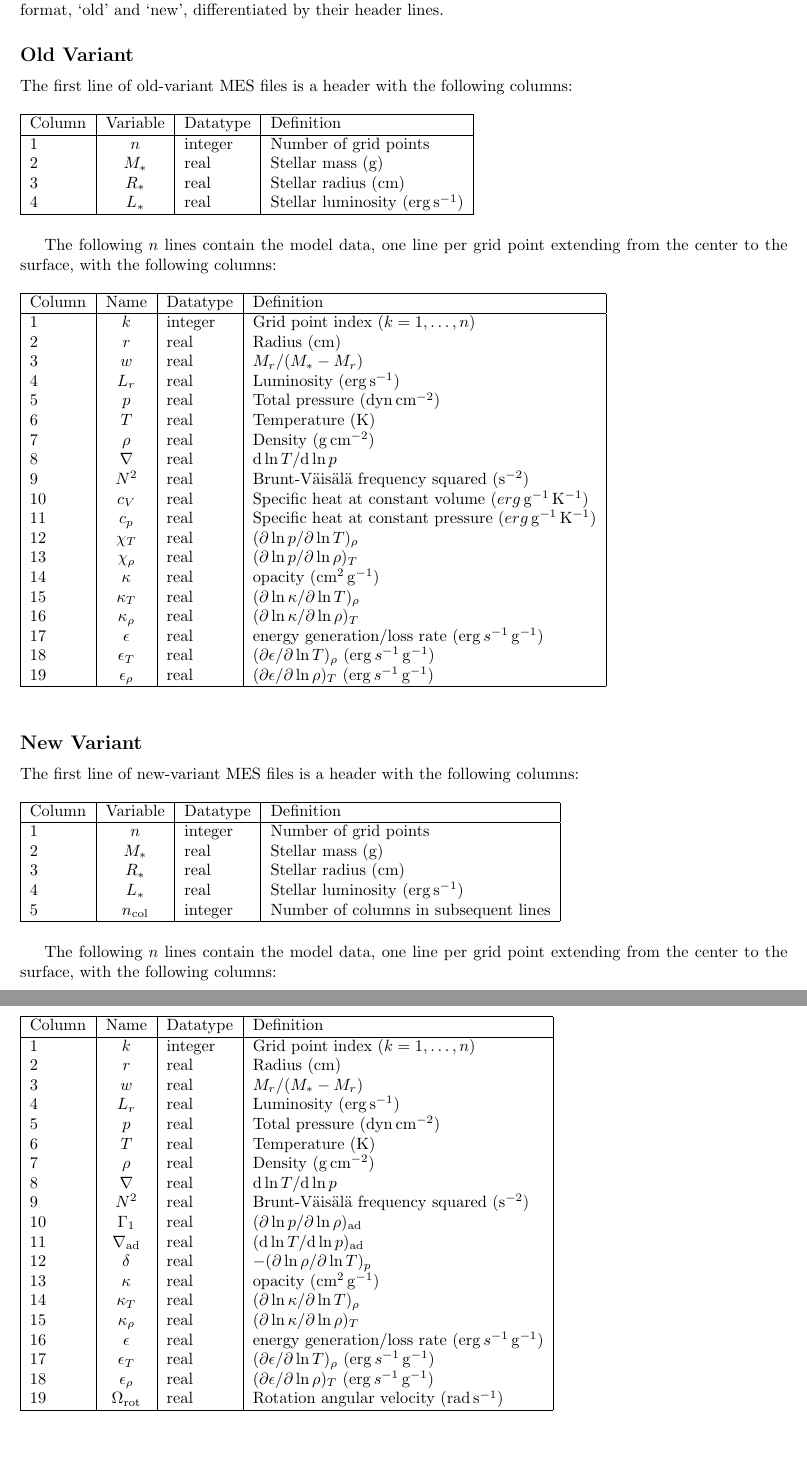
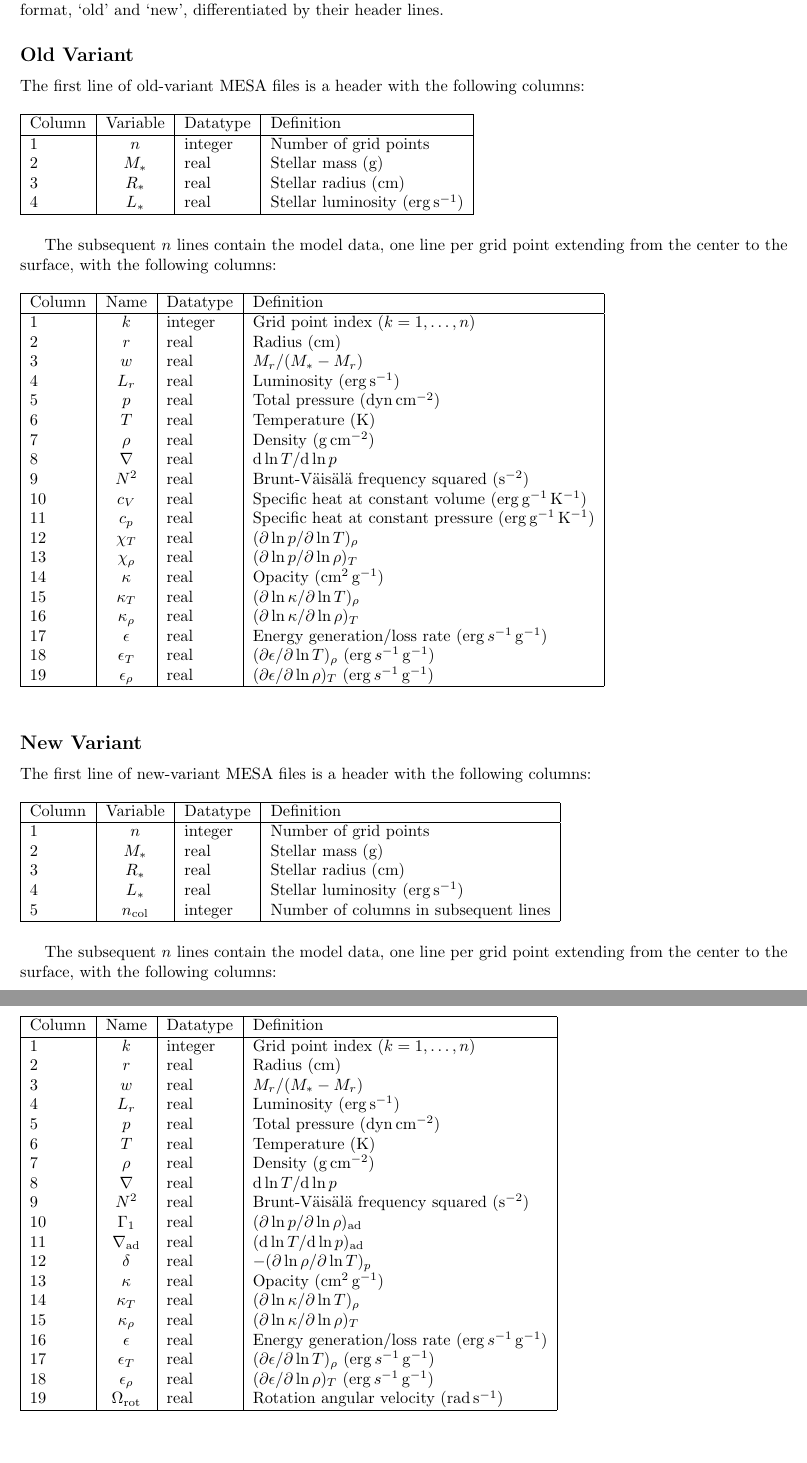
Before and after one commit to rhdtownsend/gyre, a LaTeX document (doc/mesa-format.tex): two parts of pages 1 and 2 of 2, joined at a grey line, cut so that both start at the same text. Compiled offline with pdfLaTeX.

Commit message:
Minor doc tweaks

```diff
--- a/doc/mesa-format.tex
+++ b/doc/mesa-format.tex
@@ -48,7 +48,7 @@ differentiated by their header lines.
 
 \subsection*{Old Variant}
 
-The first line of old-variant MES files is a header with the following
+The first line of old-variant MESA files is a header with the following
 columns:
 
 \begin{table}[h!]
@@ -61,7 +61,7 @@ Column & Variable & Datatype & Definition \\ \hline
 \end{tabular}
 \end{table}
 
-The following $n$ lines contain the model data, one line per
+The subsequent $n$ lines contain the model data, one line per
 grid point extending from the center to the surface, with the following columns:
 
 \begin{table}[h!]
@@ -76,14 +76,14 @@ Column & Name & Datatype & Definition \\ \hline
 7      & $\rho$ & real & Density ($\gram\,\cm^{-2}$) \\
 8      & $\nabla$ & real & $\diff \ln T/\diff \ln p$ \\
 9      & $N^{2}$ & real & Brunt-V\"ais\"al\"a frequency squared ($\second^{-2}$) \\
-10      & $c_{V}$ & real & Specific heat at constant volume ($erg\,\gram^{-1}\,\kelvin^{-1}$) \\
-11     & $c_{p}$ & real & Specific heat at constant pressure ($erg\,\gram^{-1}\,\kelvin^{-1}$) \\
+10      & $c_{V}$ & real & Specific heat at constant volume ($\erg\,\gram^{-1}\,\kelvin^{-1}$) \\
+11     & $c_{p}$ & real & Specific heat at constant pressure ($\erg\,\gram^{-1}\,\kelvin^{-1}$) \\
 12     & $\chi_{T}$ & real & $(\partial \ln p/\partial \ln T)_{\rho} $ \\
 13     & $\chi_{\rho}$ & real & $(\partial \ln p/\partial \ln \rho)_{T} $ \\
-14     & $\kappa$ & real & opacity ($\cm^{2}\,\gram^{-1}$) \\
+14     & $\kappa$ & real & Opacity ($\cm^{2}\,\gram^{-1}$) \\
 15     & $\kappa_{T}$ & real & $(\partial \ln \kappa/\partial \ln T)_{\rho}$ \\
 16     & $\kappa_{\rho}$ & real & $(\partial \ln \kappa/\partial \ln \rho)_{T}$ \\
-17     & $\epsilon$ & real & energy generation/loss rate ($\erg\,s^{-1}\,\gram^{-1}$) \\
+17     & $\epsilon$ & real & Energy generation/loss rate ($\erg\,s^{-1}\,\gram^{-1}$) \\
 18     & $\epsilon_{T}$ & real & $(\partial \epsilon/\partial \ln T)_{\rho}$ ($\erg\,s^{-1}\,\gram^{-1}$) \\
 19     & $\epsilon_{\rho}$ & real & $(\partial \epsilon/\partial \ln \rho)_{T}$ ($\erg\,s^{-1}\,\gram^{-1}$) \\ \hline
 \end{tabular}
@@ -91,7 +91,7 @@ Column & Name & Datatype & Definition \\ \hline
 
 \subsection*{New Variant}
 
-The first line of new-variant MES files is a header with the following
+The first line of new-variant MESA files is a header with the following
 columns:
 
 \begin{table}[h!]
@@ -105,7 +105,7 @@ Column & Variable & Datatype & Definition \\ \hline
 \end{tabular}
 \end{table}
 
-The following $n$ lines contain the model data, one line per
+The subsequent $n$ lines contain the model data, one line per
 grid point extending from the center to the surface, with the following columns:
 
 \begin{table}[h!]
@@ -123,10 +123,10 @@ Column & Name & Datatype & Definition \\ \hline
 10     & $\Gamma_{1}$ & real & $(\partial \ln p/\partial \ln \rho)_{\rm ad}$ \\
 11     & $\nabla_{\rm ad}$ & real & $(\diff \ln T/\diff \ln p)_{\rm ad}$ \\
 12     & $\delta$ & real & $-(\partial \ln \rho/\partial \ln T)_{p}$  \\
-13     & $\kappa$ & real & opacity ($\cm^{2}\,\gram^{-1}$) \\
+13     & $\kappa$ & real & Opacity ($\cm^{2}\,\gram^{-1}$) \\
 14     & $\kappa_{T}$ & real & $(\partial \ln \kappa/\partial \ln T)_{\rho}$ \\
 15     & $\kappa_{\rho}$ & real & $(\partial \ln \kappa/\partial \ln \rho)_{T}$ \\
-16     & $\epsilon$ & real & energy generation/loss rate ($\erg\,s^{-1}\,\gram^{-1}$) \\
+16     & $\epsilon$ & real & Energy generation/loss rate ($\erg\,s^{-1}\,\gram^{-1}$) \\
 17     & $\epsilon_{T}$ & real & $(\partial \epsilon/\partial \ln T)_{\rho}$ ($\erg\,s^{-1}\,\gram^{-1}$) \\
 18     & $\epsilon_{\rho}$ & real & $(\partial \epsilon/\partial \ln \rho)_{T}$ ($\erg\,s^{-1}\,\gram^{-1}$) \\
 19     & $\Omega_{\rm rot}$ & real & Rotation angular velocity (${\rm rad}\,\second^{-1}$) \\  \hline
```
Also changed, not shown: doc/gsm-format.tex (+2 -2 lines), doc/gsm-format.pdf, doc/mesa-format.pdf.
